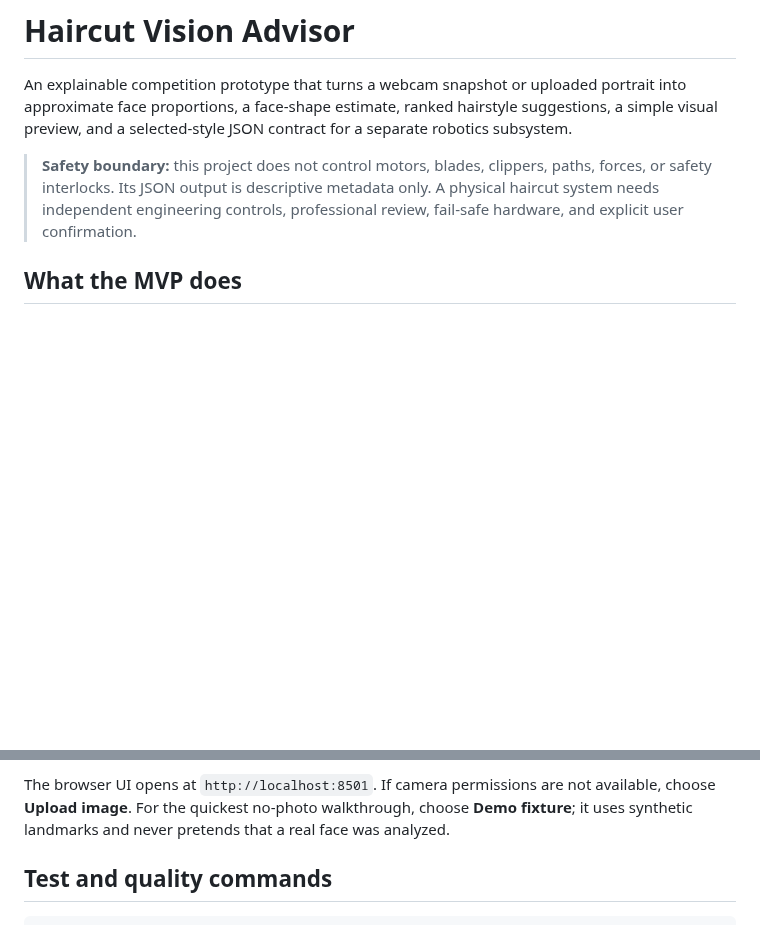
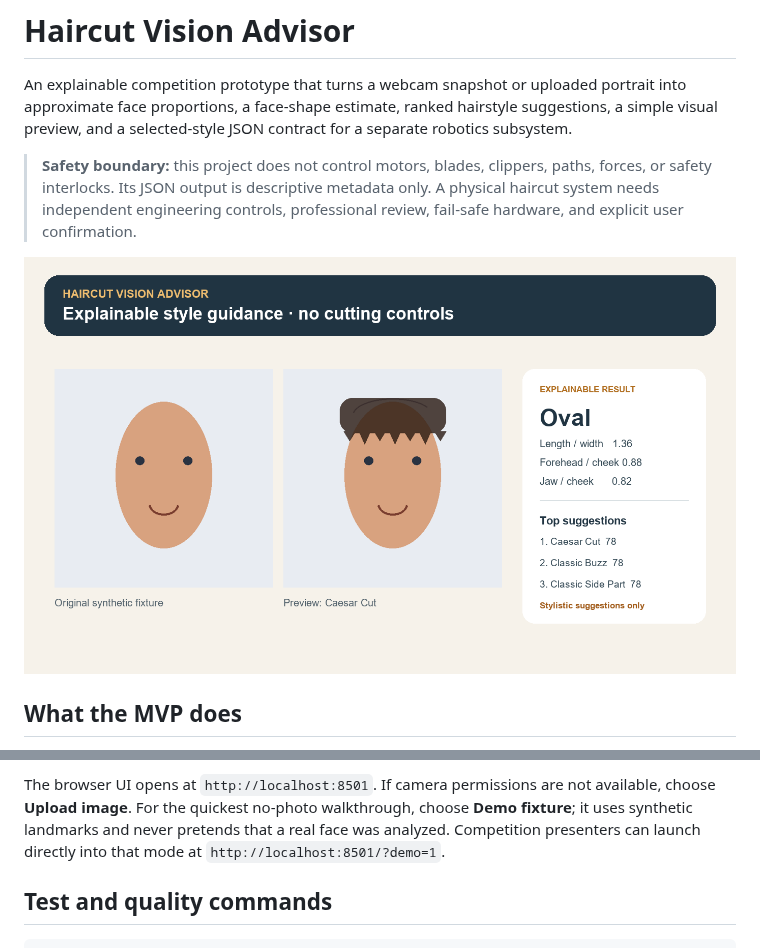
Before and after one commit to Oby-Borges/haircut-vision-advisor, a Markdown page: README.md, 2 parts joined by grey strips. Rendered like a GitHub page; pictures changed too: docs/demo-preview.png (added); blank space fills up the shorter version.

Commit message:
test: validate demo UI and MediaPipe integration

```diff
--- a/README.md
+++ b/README.md
@@ -9,6 +9,8 @@ contract for a separate robotics subsystem.
 > paths, forces, or safety interlocks. Its JSON output is descriptive metadata
 > only. A physical haircut system needs independent engineering controls,
 > professional review, fail-safe hardware, and explicit user confirmation.
+
+![Competition demo using an original synthetic portrait](docs/demo-preview.png)
 
 ## What the MVP does
 
@@ -44,7 +46,8 @@ existing compatible model path.
 The browser UI opens at `http://localhost:8501`. If camera permissions are not
 available, choose **Upload image**. For the quickest no-photo walkthrough,
 choose **Demo fixture**; it uses synthetic landmarks and never pretends that a
-real face was analyzed.
+real face was analyzed. Competition presenters can launch directly into that
+mode at `http://localhost:8501/?demo=1`.
 
 ## Test and quality commands
 
```
Also changed, not shown: docs/ARCHITECTURE.md (+6 -3 lines), docs/DEVELOPMENT_LOG.md (+26 -2 lines), 7 other files.
